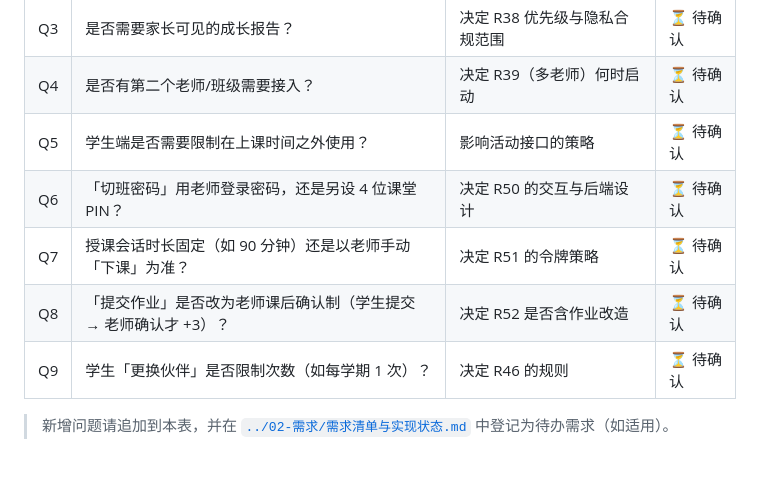
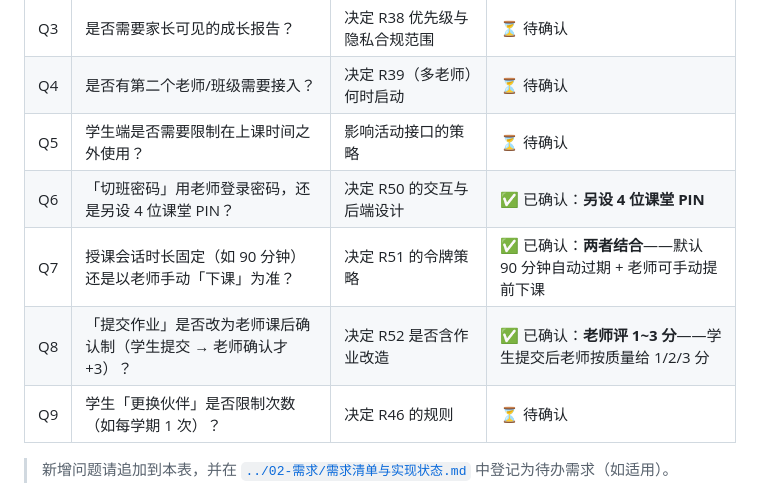
Before and after one commit to kendra-KD/Primary-school-teaching-aids, a Markdown page: docs/08-项目历程/需求来源原始记录.md, the part around the change. Rendered like a GitHub page; blank space fills up the shorter version.

```diff
--- a/docs/08-项目历程/需求来源原始记录.md
+++ b/docs/08-项目历程/需求来源原始记录.md
@@ -131,9 +131,9 @@
 | Q3 | 是否需要家长可见的成长报告？ | 决定 R38 优先级与隐私合规范围 | ⏳ 待确认 |
 | Q4 | 是否有第二个老师/班级需要接入？ | 决定 R39（多老师）何时启动 | ⏳ 待确认 |
 | Q5 | 学生端是否需要限制在上课时间之外使用？ | 影响活动接口的策略 | ⏳ 待确认 |
-| Q6 | 「切班密码」用老师登录密码，还是另设 4 位课堂 PIN？ | 决定 R50 的交互与后端设计 | ⏳ 待确认 |
-| Q7 | 授课会话时长固定（如 90 分钟）还是以老师手动「下课」为准？ | 决定 R51 的令牌策略 | ⏳ 待确认 |
-| Q8 | 「提交作业」是否改为老师课后确认制（学生提交 → 老师确认才 +3）？ | 决定 R52 是否含作业改造 | ⏳ 待确认 |
+| Q6 | 「切班密码」用老师登录密码，还是另设 4 位课堂 PIN？ | 决定 R50 的交互与后端设计 | ✅ 已确认：**另设 4 位课堂 PIN** |
+| Q7 | 授课会话时长固定（如 90 分钟）还是以老师手动「下课」为准？ | 决定 R51 的令牌策略 | ✅ 已确认：**两者结合**——默认 90 分钟自动过期 + 老师可手动提前下课 |
+| Q8 | 「提交作业」是否改为老师课后确认制（学生提交 → 老师确认才 +3）？ | 决定 R52 是否含作业改造 | ✅ 已确认：**老师评 1~3 分**——学生提交后老师按质量给 1/2/3 分 |
 | Q9 | 学生「更换伙伴」是否限制次数（如每学期 1 次）？ | 决定 R46 的规则 | ⏳ 待确认 |
 
 > 新增问题请追加到本表，并在 [`../02-需求/需求清单与实现状态.md`](../02-需求/需求清单与实现状态.md) 中登记为待办需求（如适用）。
```
Also changed, not shown: docs/03-产品设计/产品定位与角色权限设计.md (+8 -7 lines).
